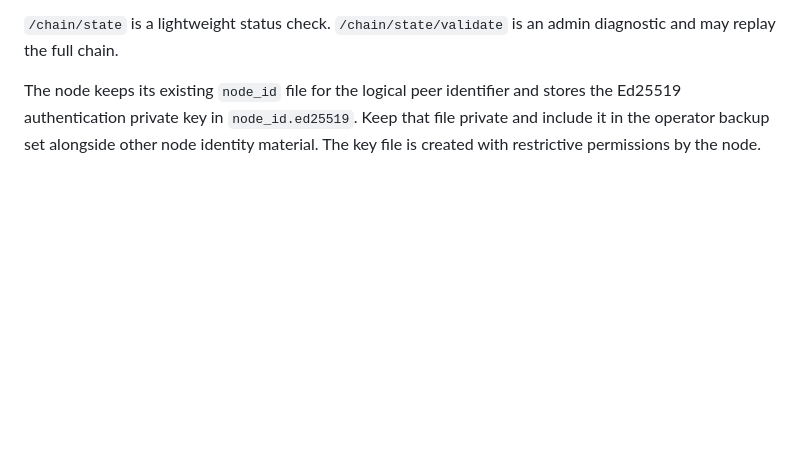
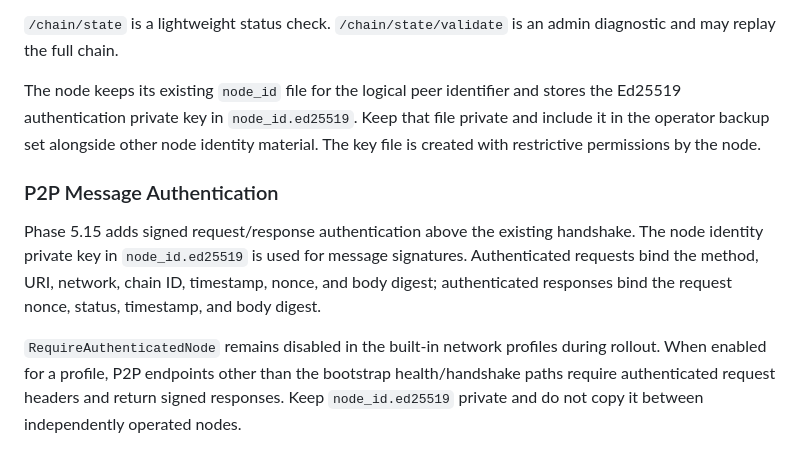
Before and after one commit to DesKaOne/DesKaProject, a Markdown page: deskachain/docs/Operator.md, the part around the change. GitHub-like rendering; blank space fills up the shorter version.

Commit message:
docs: add p2p message auth operator notes

```diff
--- a/deskachain/docs/Operator.md
+++ b/deskachain/docs/Operator.md
@@ -219,3 +219,9 @@ curl http://127.0.0.1:8811/chain/state/validate
 `/chain/state` is a lightweight status check. `/chain/state/validate` is an admin diagnostic and may replay the full chain.
 
 The node keeps its existing `node_id` file for the logical peer identifier and stores the Ed25519 authentication private key in `node_id.ed25519`. Keep that file private and include it in the operator backup set alongside other node identity material. The key file is created with restrictive permissions by the node.
+
+### P2P Message Authentication
+
+Phase 5.15 adds signed request/response authentication above the existing handshake. The node identity private key in `node_id.ed25519` is used for message signatures. Authenticated requests bind the method, URI, network, chain ID, timestamp, nonce, and body digest; authenticated responses bind the request nonce, status, timestamp, and body digest.
+
+`RequireAuthenticatedNode` remains disabled in the built-in network profiles during rollout. When enabled for a profile, P2P endpoints other than the bootstrap health/handshake paths require authenticated request headers and return signed responses. Keep `node_id.ed25519` private and do not copy it between independently operated nodes.
```
